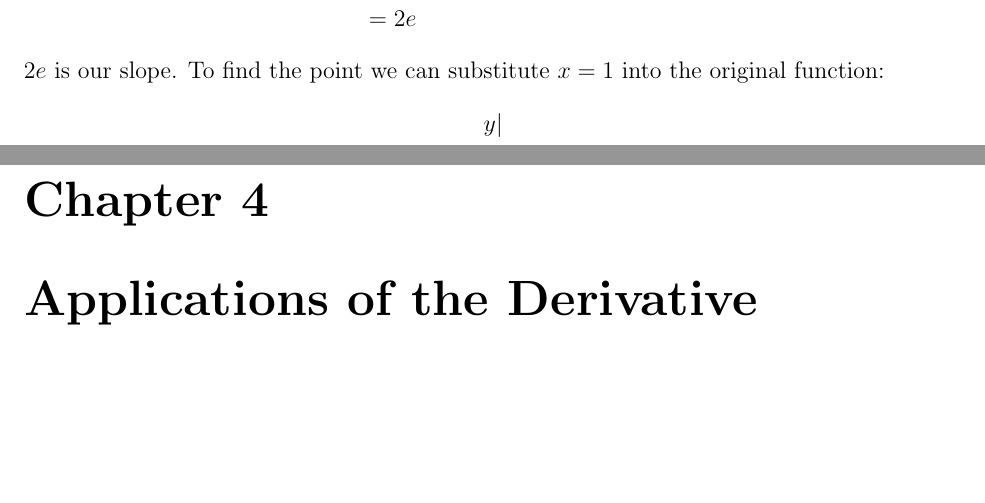
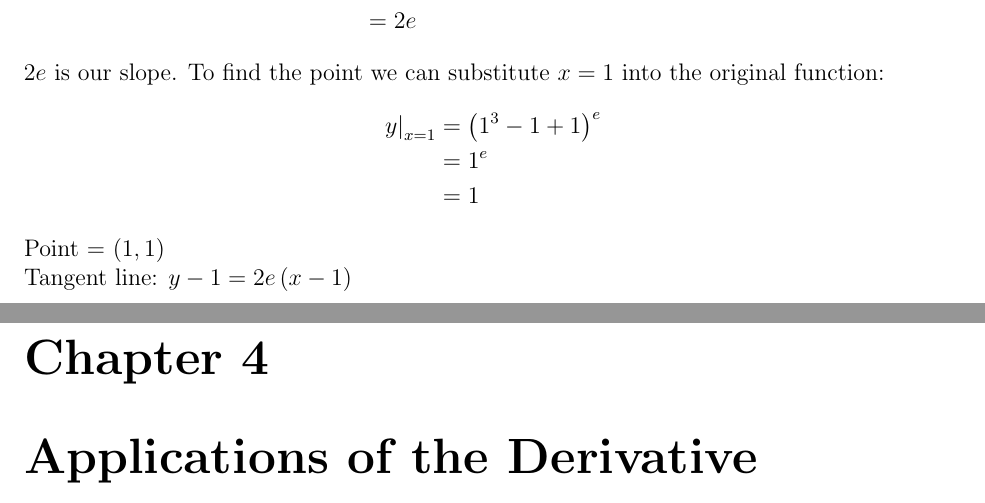
Before and after one commit to Cobbleopolis/Calculus-Notes, a LaTeX document (main.tex, which reads Chapter3/Section3.tex): two parts of pages 27 and 28 of 31, joined at a grey line, cut so that both start at the same text, the shorter picture padded with empty space. Compiled offline with pdfLaTeX.

Commit message:
Finished Section 3.3

```diff
--- a/Chapter3/Section3.tex
+++ b/Chapter3/Section3.tex
@@ -144,13 +144,16 @@ Here is how we solve it:
     Find the equation for the line tangent to $y = \left(x^3 - x + 1\right)^e$ when $x = 1$.
     \begin{align*}
         y' &= e\left(x^3 - x + 1\right)^{e - 1}\left(3x^2 - 1\right) \\
-        \left.y'\right|_{x = 1} &= e\left(1^3 - 1 + 1\right)^{e - 1}\left(3 \cdot 1^2 - 1\right) \\
+        \Eval{y'}{x = 1} &= e\left(1^3 - 1 + 1\right)^{e - 1}\left(3 \cdot 1^2 - 1\right) \\
                                 &= e\left(1\right)^{e - 1}\left(2\right) \\
                                 &= 2e
     \end{align*}
     $2e$ is our slope. To find the point we can substitute $x = 1$ into the original function:
     \begin{align*}
-        \left.y\right|
+        \Eval{y}{x = 1} &= \left(1^3 - 1 + 1\right)^e \\
+                        &= 1^e \\
+                        &= 1
     \end{align*}
+    Point = $\left(1, 1\right)$\\
+    Tangent line: $y - 1 = 2e\left(x - 1\right)$
 \end{example}
-%TODO Finish section 3.3
```
